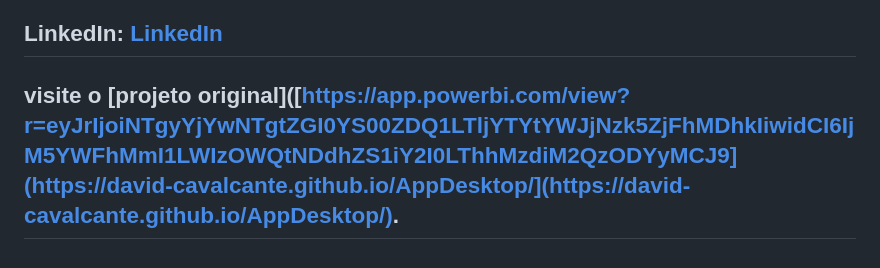
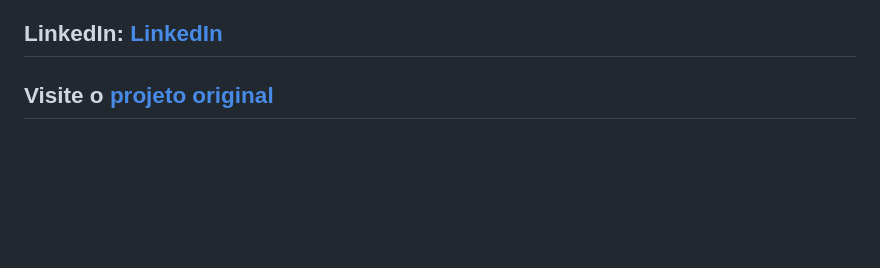
Before and after one commit to David-Cavalcante/AppDesktop, a Markdown page: README.md, the part around the change. GitHub-like rendering; blank space fills up the shorter version.

```diff
--- a/README.md
+++ b/README.md
@@ -80,4 +80,4 @@ Desenvolvedor: David Cavalcante
 
 ## LinkedIn: [LinkedIn](https://www.linkedin.com/in/davidcavalcante)
 
-## visite o [projeto original]([https://app.powerbi.com/view?r=eyJrIjoiNTgyYjYwNTgtZGI0YS00ZDQ1LTljYTYtYWJjNzk5ZjFhMDhkIiwidCI6IjM5YWFhMmI1LWIzOWQtNDdhZS1iY2I0LThhMzdiM2QzODYyMCJ9](https://david-cavalcante.github.io/AppDesktop/](https://david-cavalcante.github.io/AppDesktop/).
+## Visite o [projeto original](https://david-cavalcante.github.io/AppDesktop/)
```
